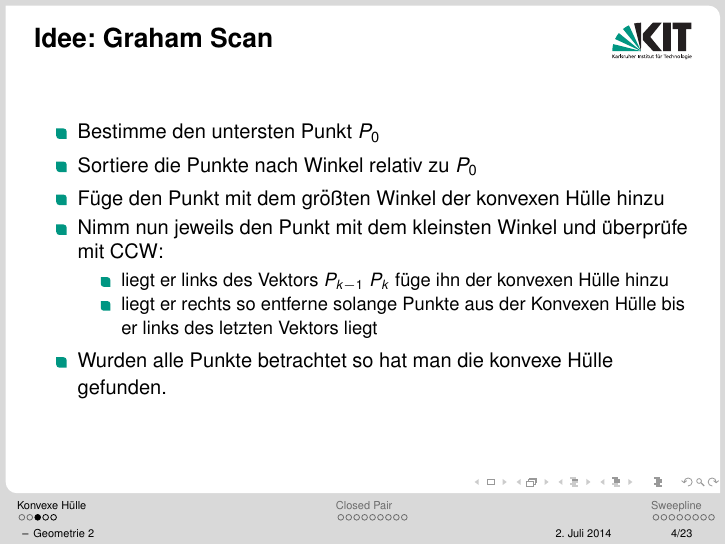
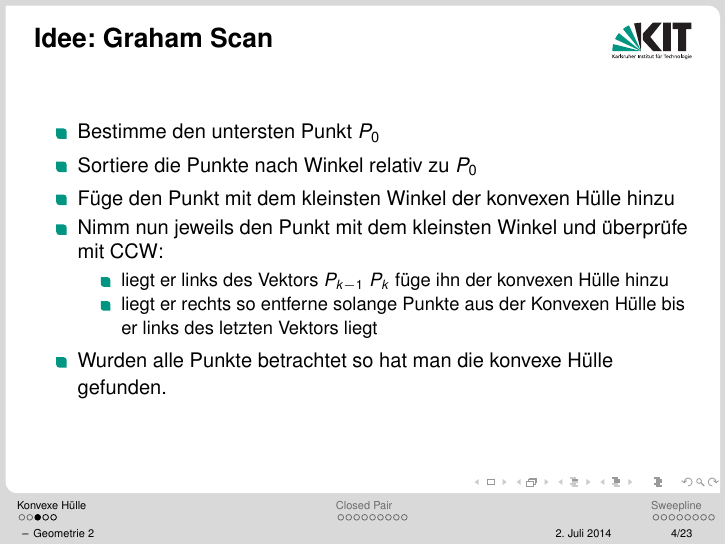
Before and after one commit to Eisteekanne/Icpc-Geometrie2, LaTeX slides (Geometrie2.tex): page 4 of 32. Compiled offline with pdfLaTeX.

Commit message:
Fix mistake.

```diff
--- a/Geometrie2.tex
+++ b/Geometrie2.tex
@@ -94,7 +94,7 @@
 			\begin{itemize}
 				\item Bestimme den untersten Punkt $ P_0 $
 				\item Sortiere die Punkte nach Winkel relativ zu $ P_0 $
-				\item Füge den Punkt mit dem größten Winkel der konvexen Hülle hinzu
+				\item Füge den Punkt mit dem kleinsten Winkel der konvexen Hülle hinzu
 				\item Nimm nun jeweils den Punkt mit dem kleinsten Winkel und überprüfe mit CCW:
 				\begin{itemize}
 					\item liegt er links des Vektors $P_{k-1}$ $P_k$ füge ihn der konvexen Hülle hinzu
```
Also changed, not shown: out/Geometrie2.pdf.
